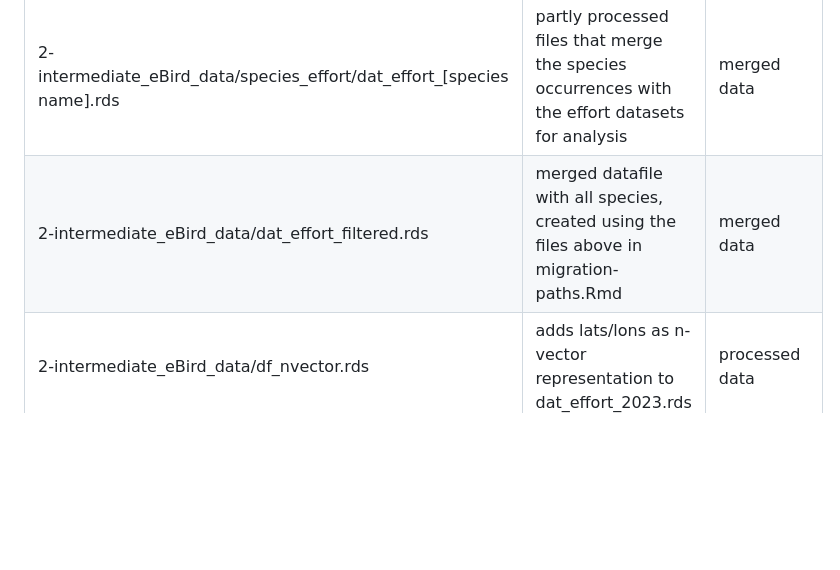
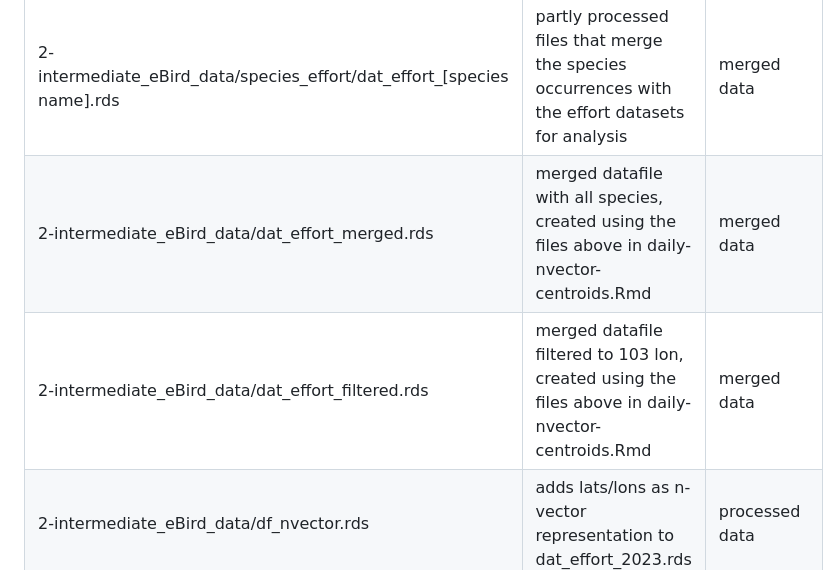
Before and after one commit to sarahsupp/ERC-seed-disperser-network, a Markdown page: README.md, the part around the change. Drawn GitHub-style; blank space fills up the shorter version.

Commit message:
Update README.md to add unfiltered merged datafile to records.

```diff
--- a/README.md
+++ b/README.md
@@ -42,7 +42,8 @@ This data can be queried directly from eBird using their website or using the `a
 | 1-raw_eBird_data/locs.Rdata  | latitude and longitude locations of hexagonal polygon grid cells  | raw data  |
 | 1-raw_eBird_data/community/iNEXT-results.Rdata | richness for cells and winter seasons | raw data |
 | 2-intermediate_eBird_data/species_effort/dat_effort_[species name].rds  | partly processed files that merge the species occurrences with the effort datasets for analysis  | merged data  |
-| 2-intermediate_eBird_data/dat_effort_filtered.rds  | merged datafile with all species, created using the files above in migration-paths.Rmd  | merged data  |
+| 2-intermediate_eBird_data/dat_effort_merged.rds  | merged datafile with all species, created using the files above in daily-nvector-centroids.Rmd  | merged data  |
+| 2-intermediate_eBird_data/dat_effort_filtered.rds  | merged datafile filtered to 103 lon, created using the files above in daily-nvector-centroids.Rmd  | merged data  |
 | 2-intermediate_eBird_data/df_nvector.rds  | adds lats/lons as n-vector representation to dat_effort_2023.rds | processed data  |
 | 2-intermediate_eBird_data/weighted_mean_locs.rds | calculates weighted mean locations for each day, using the nvector estimates | processed data |
 | 2-intermediate_eBird_data/mig_spp_dailylocs.rds | adds gam estimated daily locations | processed data |
```
